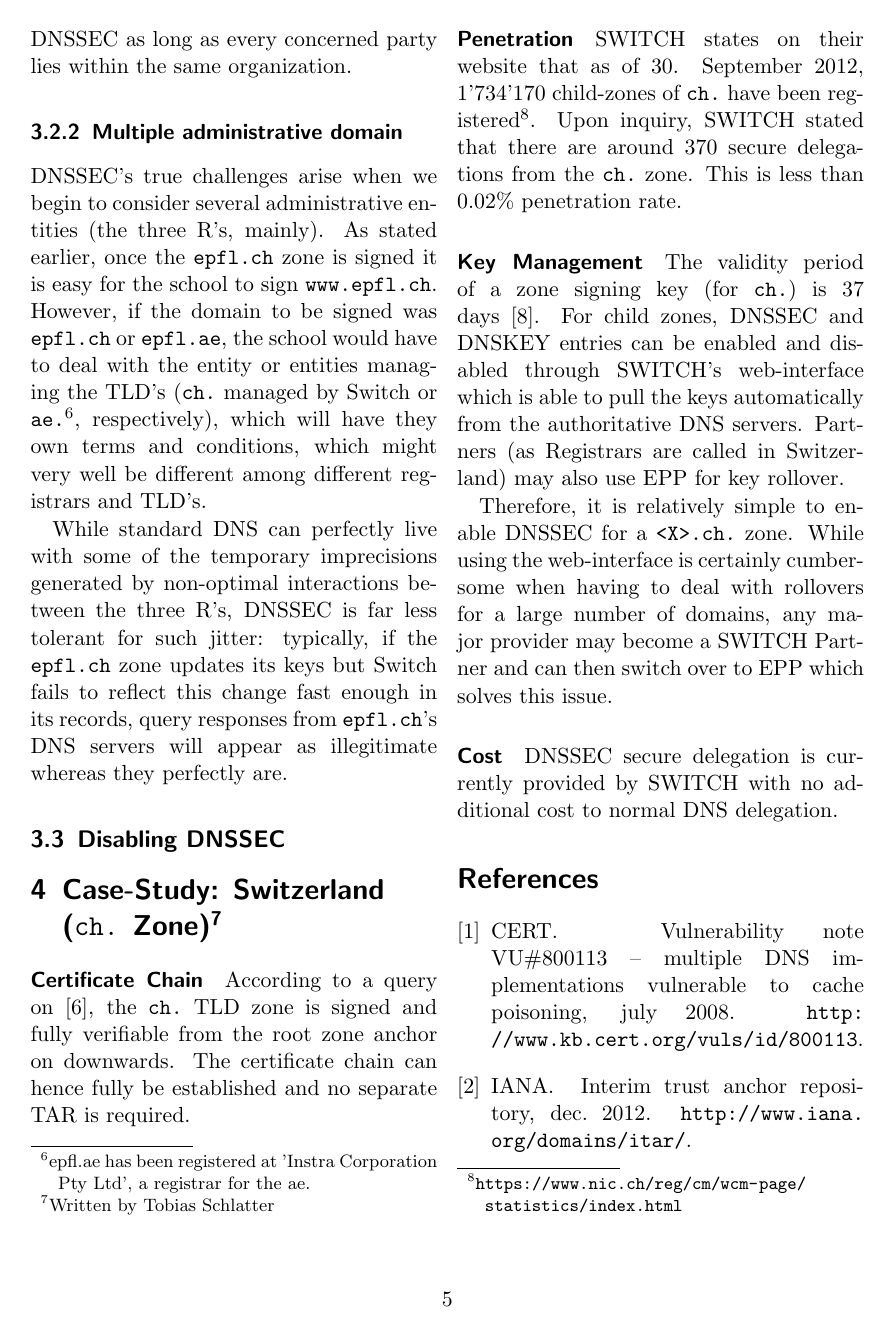
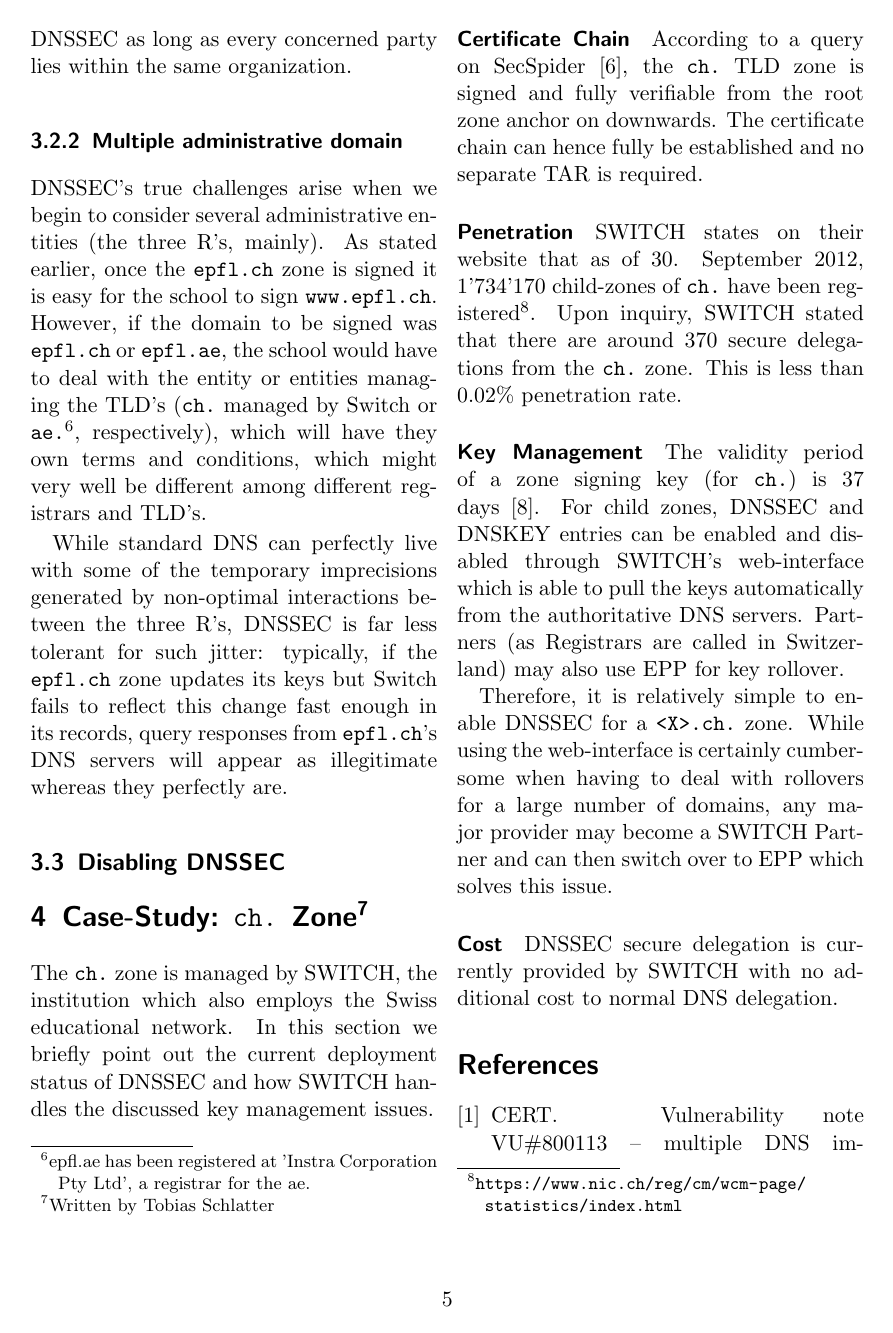
Before and after one commit to gzm0/itsec-termpaper, a LaTeX document (paper/paper.tex): page 5 of 6. Compiled offline with pdfLaTeX.

Commit message:
Introduction to ch. zone

```diff
--- a/paper/paper.tex
+++ b/paper/paper.tex
@@ -176,10 +176,15 @@ DNSSEC's true challenges arise when we begin to consider several administrative
 While standard DNS can perfectly live with some of the temporary imprecisions generated by non-optimal interactions between the three R's, DNSSEC is far less tolerant for such jitter: typically, if the \verb|epfl.ch| zone updates its keys but Switch fails to reflect this change fast enough in its records, query responses from \verb|epfl.ch|'s DNS servers will appear as illegitimate whereas they perfectly are.
 \subsection{Disabling DNSSEC}
 
-\section{Case-Study: Switzerland (\texttt{ch.} Zone)\wbts}
+\section{Case-Study: \texttt{ch.} Zone\wbts}
 \label{sec:case-study}
 
-\paragraph{Certificate Chain} According to a query on
+The \verb|ch.| zone is managed by SWITCH, the institution which also
+employs the Swiss educational network. In this section we briefly
+point out the current deployment status of DNSSEC and how SWITCH
+handles the discussed key management issues.
+
+\paragraph{Certificate Chain} According to a query on SecSpider
 \cite{secspider}, the \verb|ch.| TLD zone is signed and fully
 verifiable from the root zone anchor on downwards. The certificate
 chain can hence fully be established and no separate TAR is required.
```
